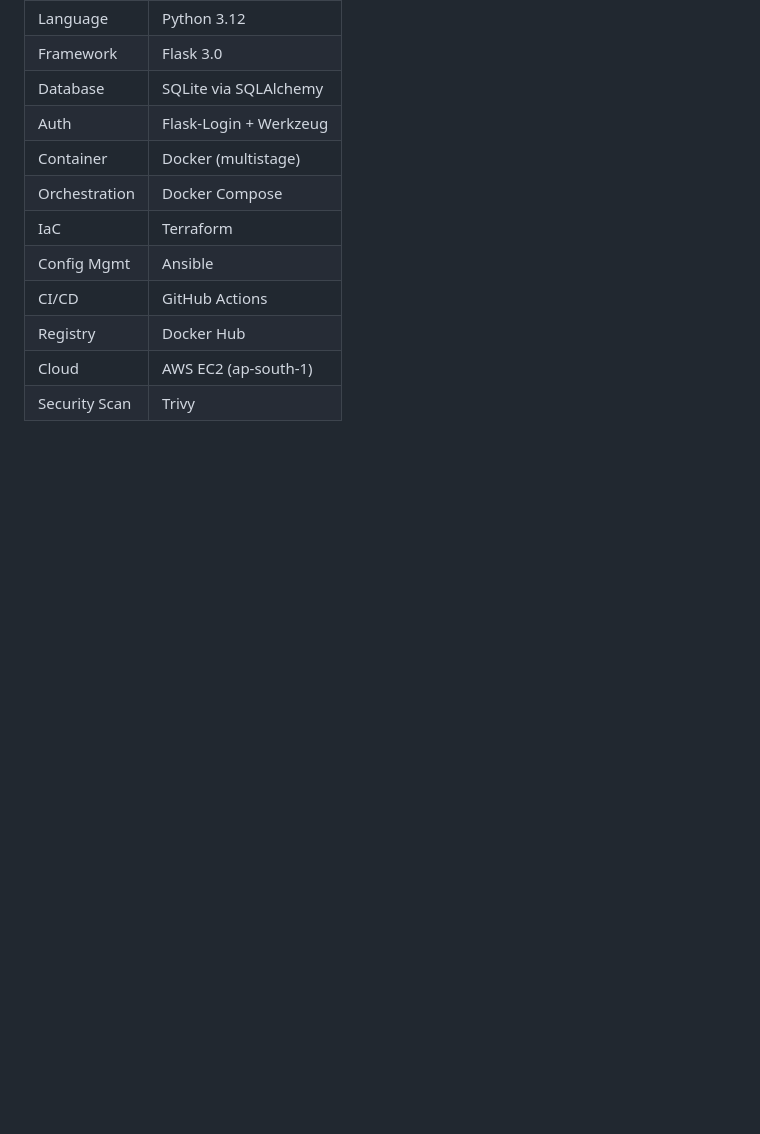
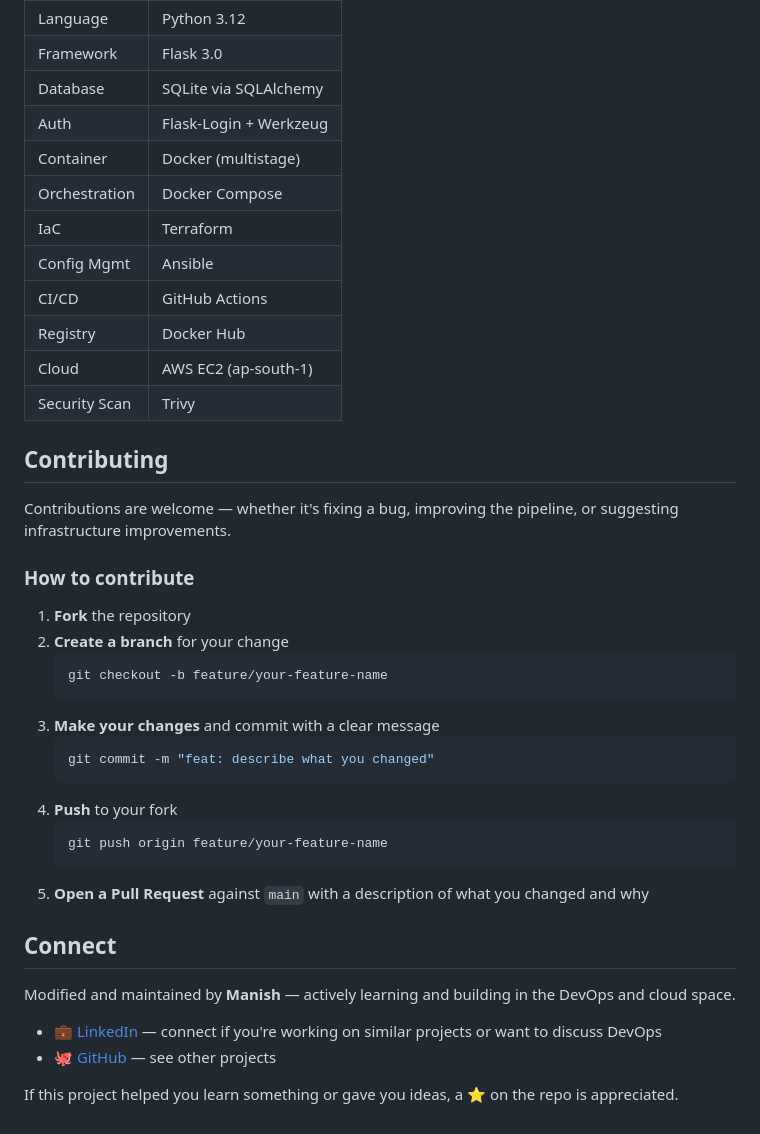
Before and after one commit to Manish12588/my-notes-app, a Markdown page: README.md, the part around the change. Rendered like a GitHub page; blank space fills up the shorter version.

Commit message:
Add contributing section and project connection info
Added contributing guidelines and connection information.

````diff
--- a/README.md
+++ b/README.md
@@ -201,3 +201,33 @@ python app/app.py
 | Registry | Docker Hub |
 | Cloud | AWS EC2 (ap-south-1) |
 | Security Scan | Trivy |
+
+## Contributing
+
+Contributions are welcome — whether it's fixing a bug, improving the pipeline, or suggesting infrastructure improvements.
+
+### How to contribute
+
+1. **Fork** the repository
+2. **Create a branch** for your change
+   ```bash
+   git checkout -b feature/your-feature-name
+   ```
+3. **Make your changes** and commit with a clear message
+   ```bash
+   git commit -m "feat: describe what you changed"
+   ```
+4. **Push** to your fork
+   ```bash
+   git push origin feature/your-feature-name
+   ```
+5. **Open a Pull Request** against `main` with a description of what you changed and why
+
+## Connect
+
+Modified and maintained by **Manish** — actively learning and building in the DevOps and cloud space.
+
+- 💼 [LinkedIn](https://www.linkedin.com/in/kumar05/) — connect if you're working on similar projects or want to discuss DevOps
+- 🐙 [GitHub](https://github.com/Manish12588) — see other projects
+
+If this project helped you learn something or gave you ideas, a ⭐ on the repo is appreciated.
````
